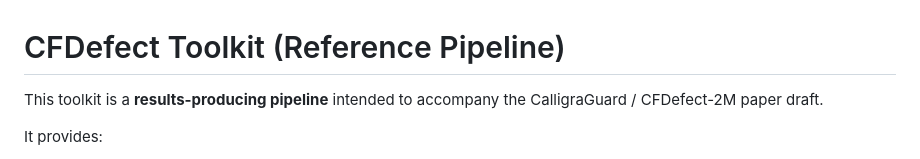
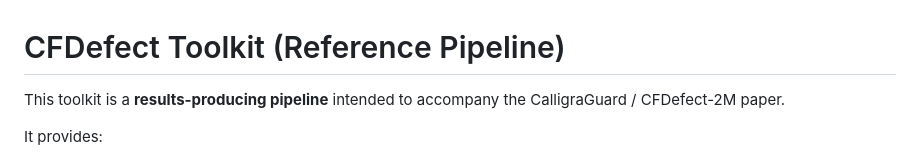
Before and after one commit to alqithami/calligraguard, a Markdown page: README.md, the part around the change. GitHub-like rendering.

Commit message:
Fix paper title in README
Updated the README to reflect the correct paper title.

```diff
--- a/README.md
+++ b/README.md
@@ -1,5 +1,5 @@
 # CFDefect Toolkit (Reference Pipeline)
-This toolkit is a **results-producing pipeline** intended to accompany the CalligraGuard / CFDefect-2M paper draft.
+This toolkit is a **results-producing pipeline** intended to accompany the CalligraGuard / CFDefect-2M paper.
 
 It provides:
 1) **Font → SVG export** (via `fontTools`)
```
